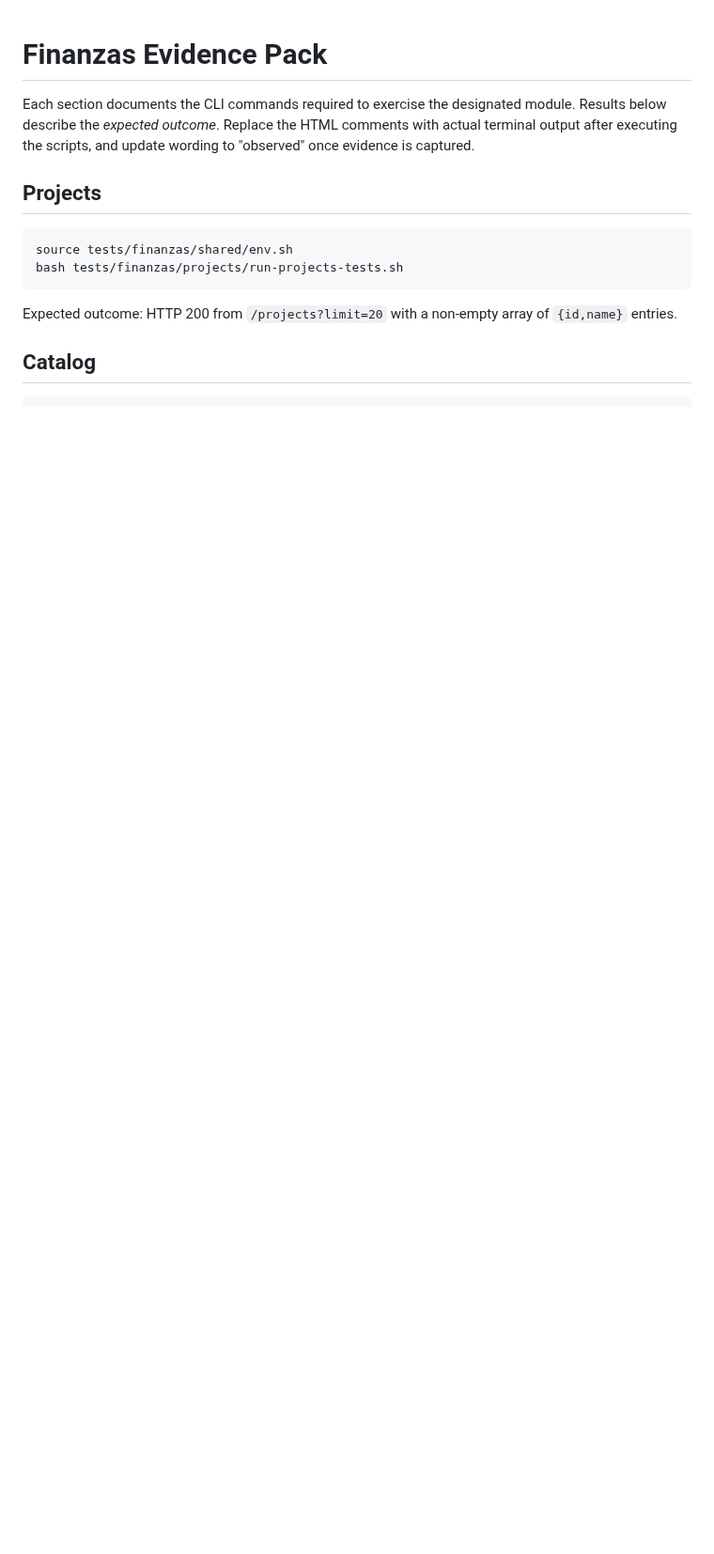
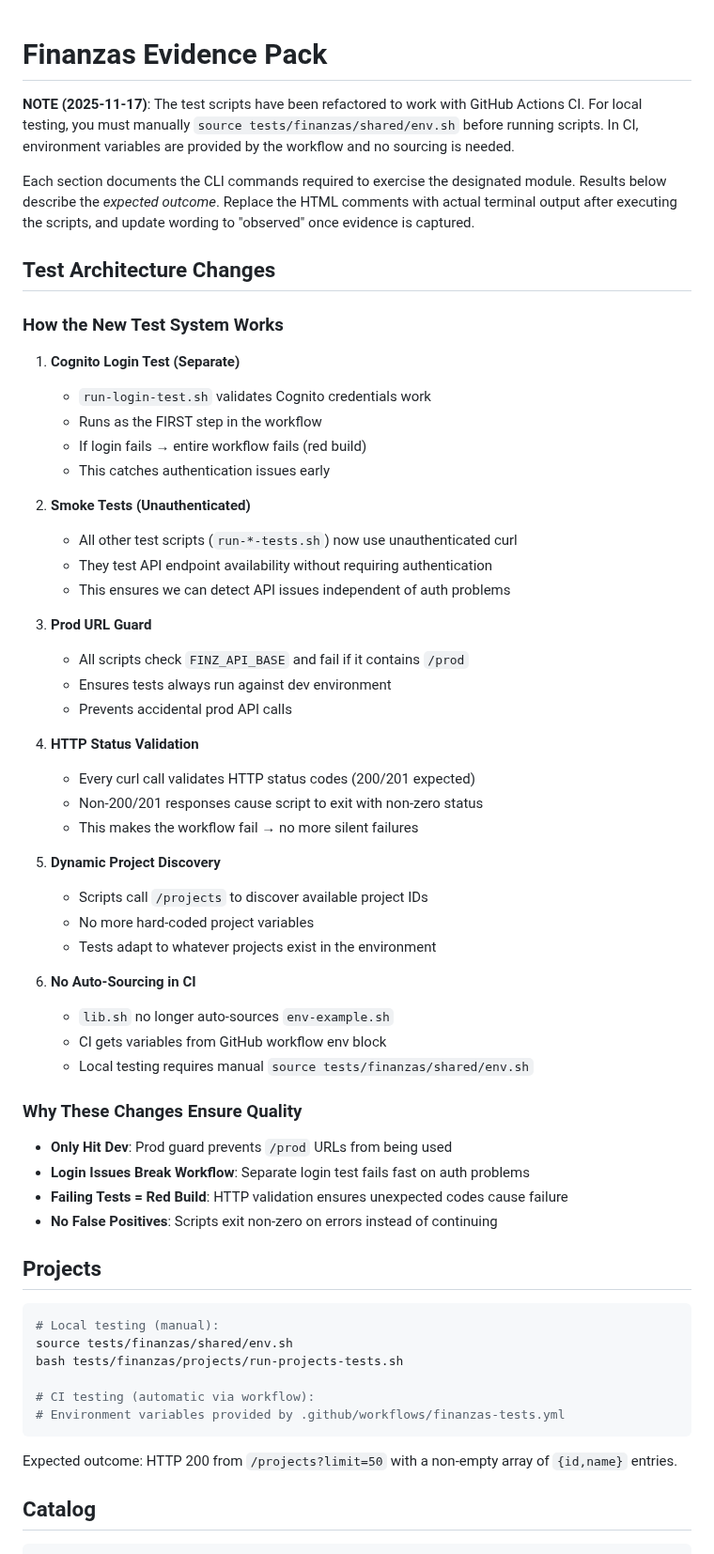
Before and after one commit to CVDExInfo/financial-planning-u, a Markdown page: docs/EVIDENCE_FINZ.md, the part around one of its changes. Shown at 94% size. Drawn GitHub-style; blank space fills up the shorter version.

````diff
--- a/docs/EVIDENCE_FINZ.md
+++ b/docs/EVIDENCE_FINZ.md
@@ -1,13 +1,63 @@
 # Finanzas Evidence Pack
 
+**NOTE (2025-11-17)**: The test scripts have been refactored to work with GitHub Actions CI.
+For local testing, you must manually `source tests/finanzas/shared/env.sh` before running scripts.
+In CI, environment variables are provided by the workflow and no sourcing is needed.
+
 Each section documents the CLI commands required to exercise the designated module. Results below describe the _expected outcome_. Replace the HTML comments with actual terminal output after executing the scripts, and update wording to "observed" once evidence is captured.
+
+## Test Architecture Changes
+
+### How the New Test System Works
+
+1. **Cognito Login Test (Separate)**
+   - `run-login-test.sh` validates Cognito credentials work
+   - Runs as the FIRST step in the workflow
+   - If login fails → entire workflow fails (red build)
+   - This catches authentication issues early
+
+2. **Smoke Tests (Unauthenticated)**
+   - All other test scripts (`run-*-tests.sh`) now use unauthenticated curl
+   - They test API endpoint availability without requiring authentication
+   - This ensures we can detect API issues independent of auth problems
+
+3. **Prod URL Guard**
+   - All scripts check `FINZ_API_BASE` and fail if it contains `/prod`
+   - Ensures tests always run against dev environment
+   - Prevents accidental prod API calls
+
+4. **HTTP Status Validation**
+   - Every curl call validates HTTP status codes (200/201 expected)
+   - Non-200/201 responses cause script to exit with non-zero status
+   - This makes the workflow fail → no more silent failures
+
+5. **Dynamic Project Discovery**
+   - Scripts call `/projects` to discover available project IDs
+   - No more hard-coded project variables
+   - Tests adapt to whatever projects exist in the environment
+
+6. **No Auto-Sourcing in CI**
+   - `lib.sh` no longer auto-sources `env-example.sh`
+   - CI gets variables from GitHub workflow env block
+   - Local testing requires manual `source tests/finanzas/shared/env.sh`
+
+### Why These Changes Ensure Quality
+
+- **Only Hit Dev**: Prod guard prevents `/prod` URLs from being used
+- **Login Issues Break Workflow**: Separate login test fails fast on auth problems
+- **Failing Tests = Red Build**: HTTP validation ensures unexpected codes cause failure
+- **No False Positives**: Scripts exit non-zero on errors instead of continuing
 
 ## Projects
 
 ```bash
+# Local testing (manual):
 source tests/finanzas/shared/env.sh
 bash tests/finanzas/projects/run-projects-tests.sh
+
+# CI testing (automatic via workflow):
+# Environment variables provided by .github/workflows/finanzas-tests.yml
 ```
 
-Expected outcome: HTTP 200 from `/projects?limit=20` with a non-empty array of `{id,name}` entries.
+Expected outcome: HTTP 200 from `/projects?limit=50` with a non-empty array of `{id,name}` entries.
 
````
Also changed, not shown: other parts of docs/EVIDENCE_FINZ.md (+46 -22 lines), 1 other file.
